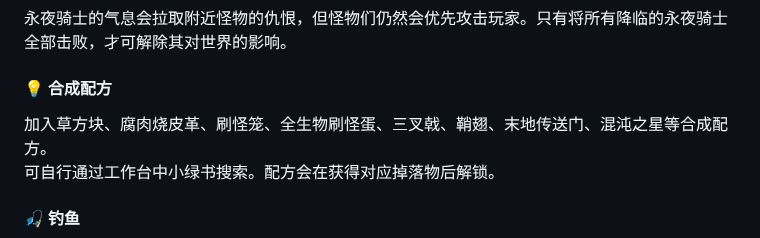
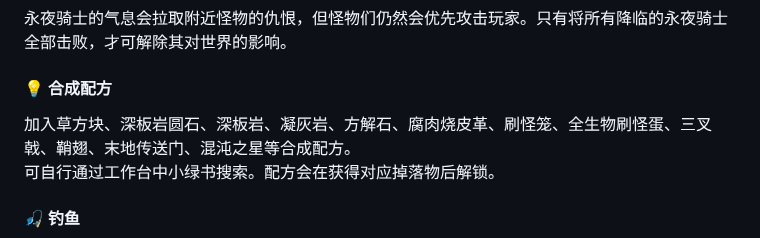
Before and after one commit to Fndream/BorderSurvivalModpack, a Markdown page: README.md, the part around the change. Rendered like a GitHub page.

```diff
--- a/README.md
+++ b/README.md
@@ -44,7 +44,7 @@
 
 #### 💡 合成配方
 
-加入草方块、腐肉烧皮革、刷怪笼、全生物刷怪蛋、三叉戟、鞘翅、末地传送门、混沌之星等合成配方。<br/>
+加入草方块、深板岩圆石、深板岩、凝灰岩、方解石、腐肉烧皮革、刷怪笼、全生物刷怪蛋、三叉戟、鞘翅、末地传送门、混沌之星等合成配方。<br/>
 可自行通过工作台中小绿书搜索。配方会在获得对应掉落物后解锁。
 
 #### 🎣 钓鱼
```
